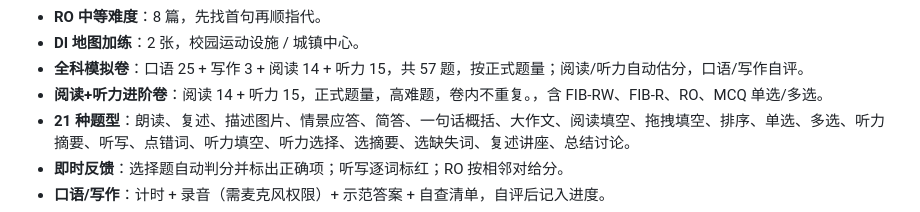
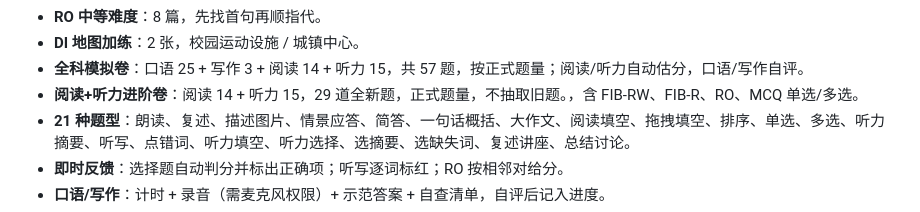
Before and after one commit to wgawga041815-create/pte-52-plus, a Markdown page: README.md, the part around the change. Rendered like a GitHub page.

Commit message:
Fresh advanced mock questions: README.md

```diff
--- a/README.md
+++ b/README.md
@@ -29,7 +29,7 @@ python3 -m http.server 8000
 - **RO 中等难度**：8 篇，先找首句再顺指代。
 - **DI 地图加练**：2 张，校园运动设施 / 城镇中心。
 - **全科模拟卷**：口语 25 + 写作 3 + 阅读 14 + 听力 15，共 57 题，按正式题量；阅读/听力自动估分，口语/写作自评。
-- **阅读+听力进阶卷**：阅读 14 + 听力 15，正式题量，高难题，卷内不重复。，含 FIB-RW、FIB-R、RO、MCQ 单选/多选。
+- **阅读+听力进阶卷**：阅读 14 + 听力 15，29 道全新题，正式题量，不抽取旧题。，含 FIB-RW、FIB-R、RO、MCQ 单选/多选。
 - **21 种题型**：朗读、复述、描述图片、情景应答、简答、一句话概括、大作文、阅读填空、拖拽填空、排序、单选、多选、听力摘要、听写、点错词、听力填空、听力选择、选摘要、选缺失词、复述讲座、总结讨论。
 - **即时反馈**：选择题自动判分并标出正确项；听写逐词标红；RO 按相邻对给分。
 - **口语/写作**：计时 + 录音（需麦克风权限）+ 示范答案 + 自查清单，自评后记入进度。
```
